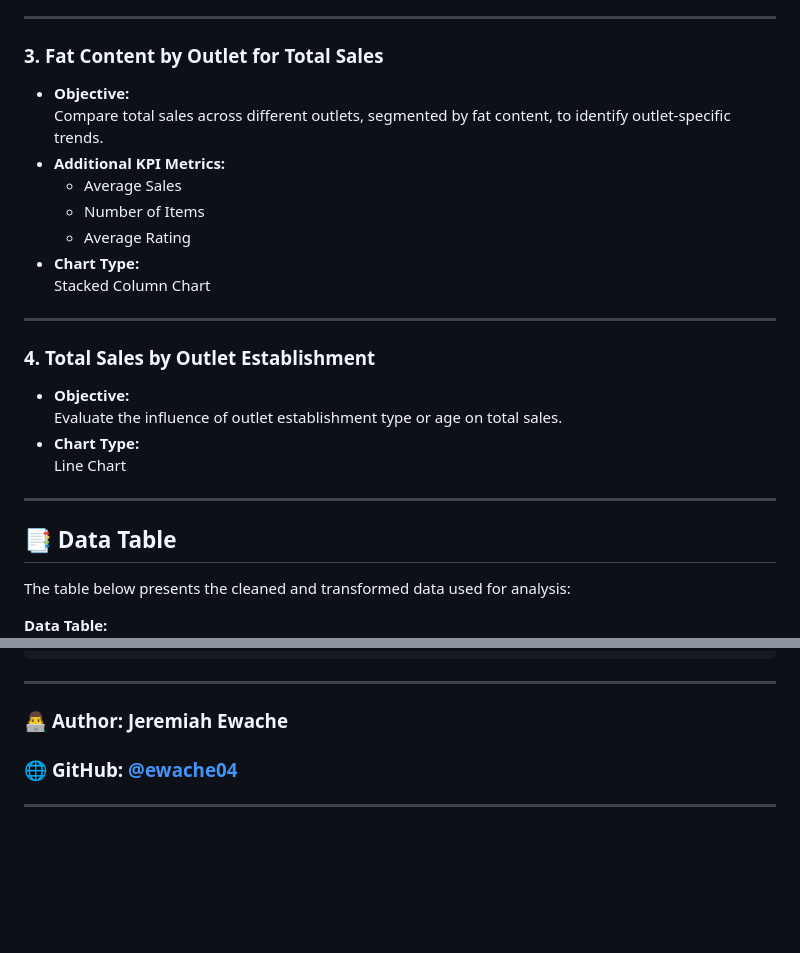
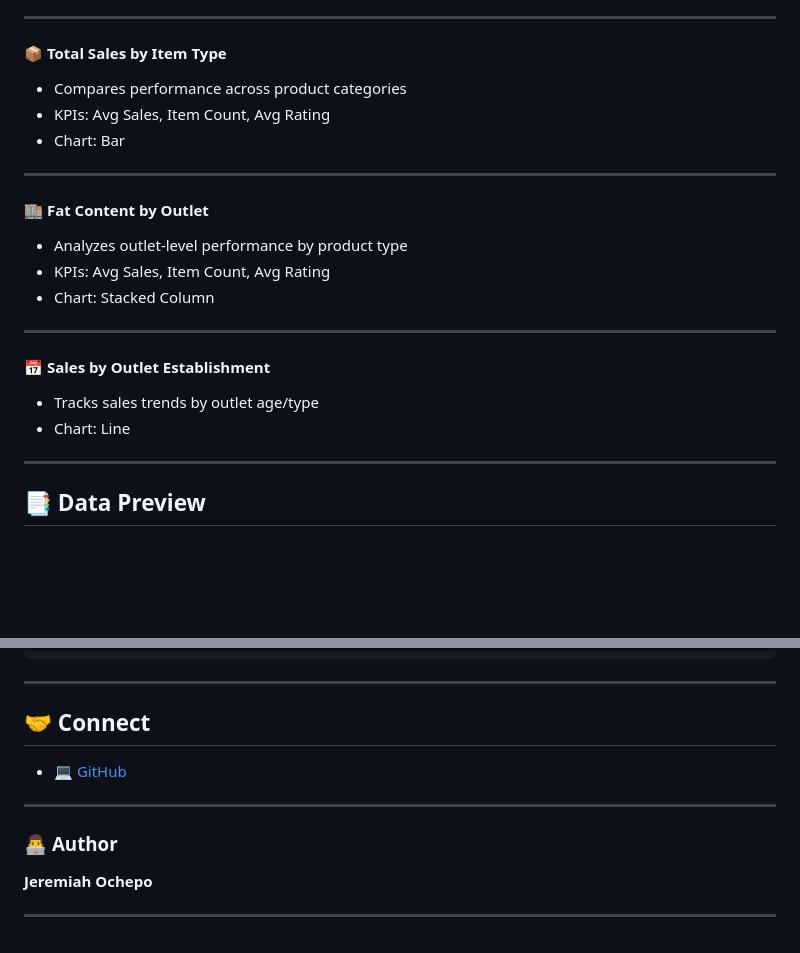
Before and after one commit to ewache04/Blinkit-Online-Store-Report, a Markdown page: README.md, 2 parts joined by grey strips. Drawn GitHub-style; blank space fills up the shorter version.

```diff
--- a/README.md
+++ b/README.md
@@ -72,30 +55,31 @@ This analysis will enable better decision-making in:
 
 ---
 
-### **3. Fat Content by Outlet for Total Sales**
-- **Objective:**
-   Compare total sales across different outlets, segmented by fat content, to identify outlet-specific trends.
-- **Additional KPI Metrics:**
-   - Average Sales
-   - Number of Items
-   - Average Rating
-- **Chart Type:**
-   Stacked Column Chart
+#### 📦 Total Sales by Item Type
+
+* Compares performance across product categories
+* KPIs: Avg Sales, Item Count, Avg Rating
+* Chart: Bar
 
 ---
 
-### **4. Total Sales by Outlet Establishment**
-- **Objective:**
-   Evaluate the influence of outlet establishment type or age on total sales.
-- **Chart Type:**
-   Line Chart
+#### 🏬 Fat Content by Outlet
+
+* Analyzes outlet-level performance by product type
+* KPIs: Avg Sales, Item Count, Avg Rating
+* Chart: Stacked Column
 
 ---
 
-## **📑 Data Table**
-The table below presents the cleaned and transformed data used for analysis:
+#### 📅 Sales by Outlet Establishment
 
-**Data Table:**
+* Tracks sales trends by outlet age/type
+* Chart: Line
+
+---
+
+## 📑 **Data Preview**
+
 ![Data Table](assets/analysis%20images/Blinkit_Data_Table.gif)
 
 ---
@@ -164,6 +148,13 @@ Blinkit-Online-Store-Report/
 ---
 
-### 👨‍💻 **Author:** Jeremiah Ewache
-### 🌐 **GitHub:** [@ewache04](https://github.com/ewache04)
+## 🤝 **Connect**
+
+* 💻 [GitHub](https://github.com/ewache04)
 
 ---
+
+### 👨‍💻 **Author**
+
+**Jeremiah Ochepo**
+
+---
```
Also changed, not shown: other parts of README.md (+75 -92 lines).
